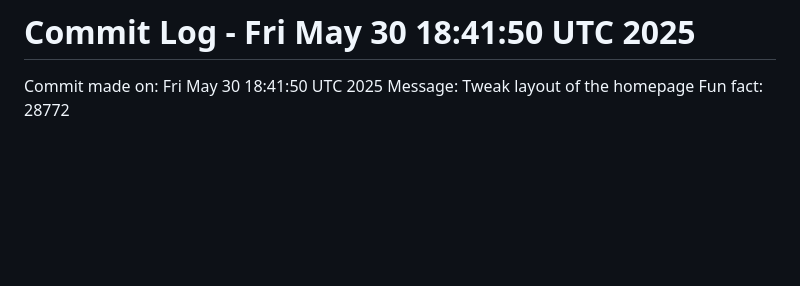
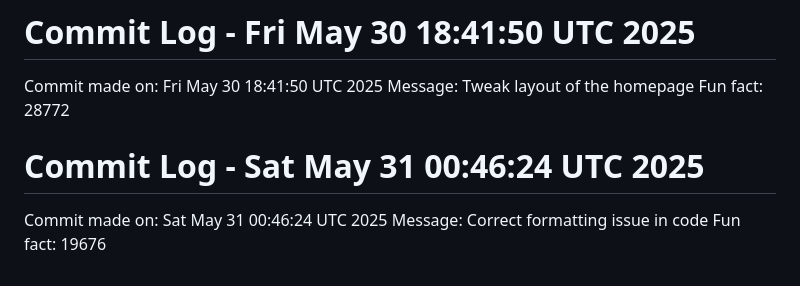
Before and after one commit to Kings-man-6969/Projects_6009, a Markdown page: NOTES.md, the part around the change. Drawn GitHub-style; blank space fills up the shorter version.

Commit message:
Random commit - Correct formatting issue in code

```diff
--- a/NOTES.md
+++ b/NOTES.md
@@ -110,3 +110,7 @@ Fun fact: 14643
 Commit made on: Fri May 30 18:41:50 UTC 2025
 Message: Tweak layout of the homepage
 Fun fact: 28772
+# Commit Log - Sat May 31 00:46:24 UTC 2025
+Commit made on: Sat May 31 00:46:24 UTC 2025
+Message: Correct formatting issue in code
+Fun fact: 19676
```
